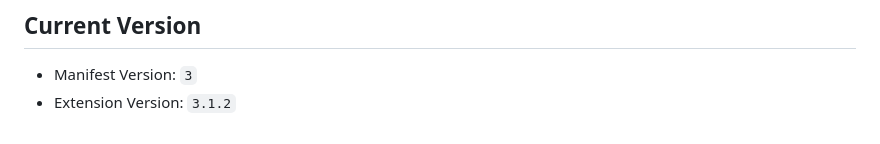
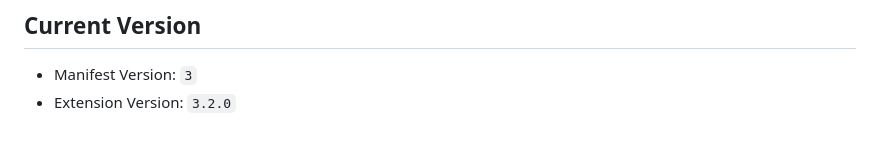
Before and after one commit to somelou/quiz-helper, a Markdown page: README.en.md, the part around the change. Rendered like a GitHub page.

```diff
--- a/README.en.md
+++ b/README.en.md
@@ -171,4 +171,4 @@ If you'd like to dig deeper, start with these directories:
 ## Current Version
 
 - Manifest Version: `3`
-- Extension Version: `3.1.2`
+- Extension Version: `3.2.0`
```
Also changed, not shown: docs/PRD.md (+2 -2 lines), docs/structure.md (+1 -1 lines).
